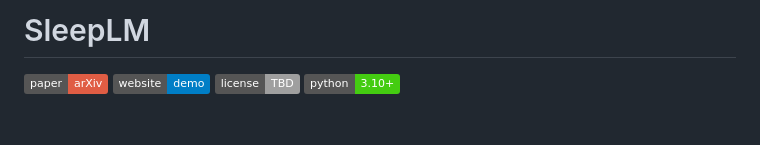
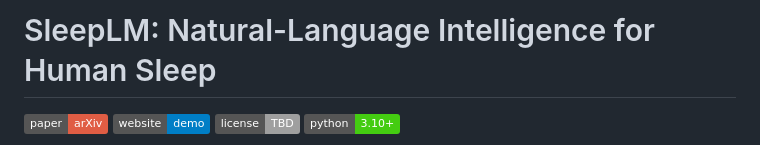
Before and after one commit to yang-ai-lab/SleepLM, a Markdown page: README.md, the part around the change. Drawn GitHub-style; badges without logos; blank space fills up the shorter version.

```diff
--- a/README.md
+++ b/README.md
@@ -1,4 +1,4 @@
-# SleepLM
+# SleepLM: Natural-Language Intelligence for Human Sleep
 [![Paper](https://img.shields.io/badge/paper-arXiv-red)](#citation)
 [![Webpage](https://img.shields.io/badge/website-demo-blue)](https://yang-ai-lab.github.io/SleepLM_website/#)
 [![License](https://img.shields.io/badge/license-TBD-lightgrey)](#license)
```
